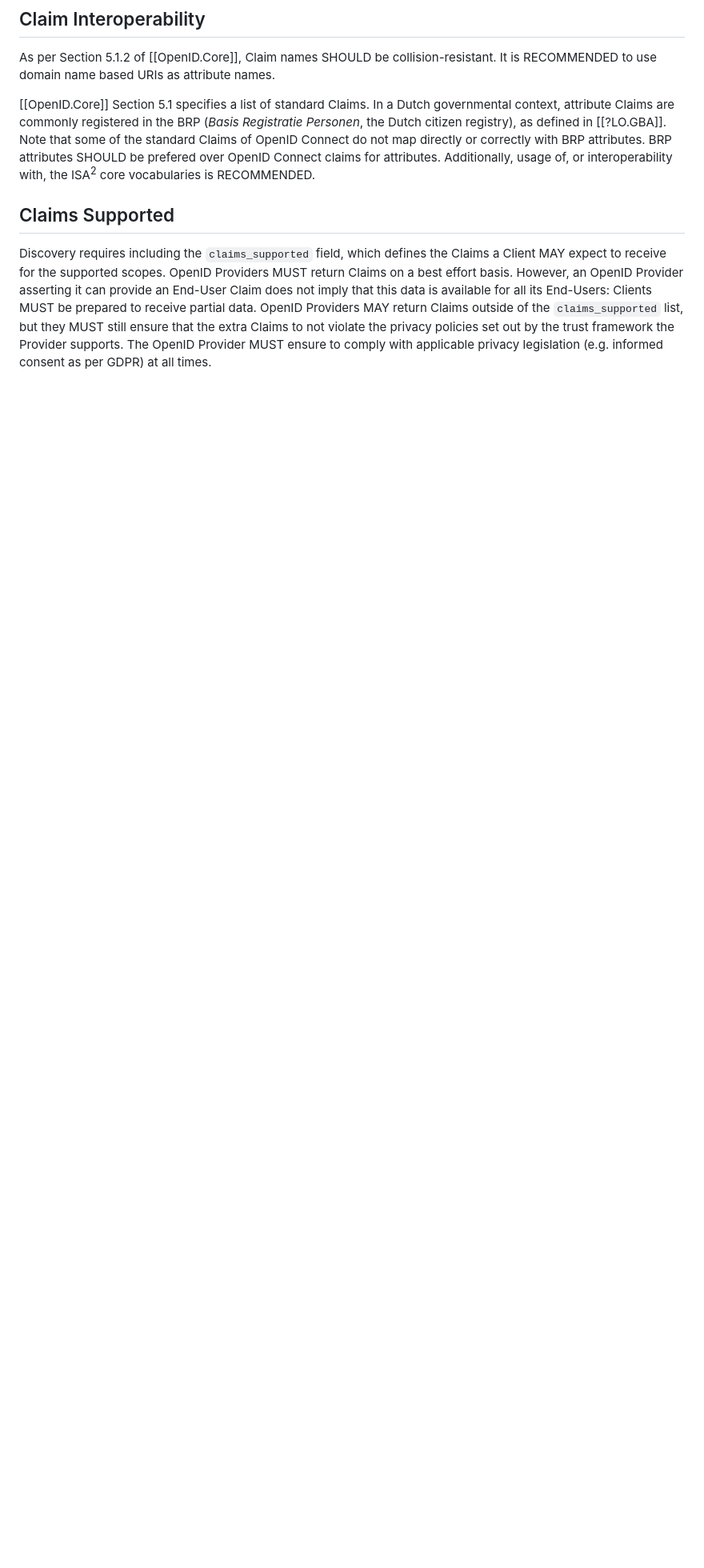
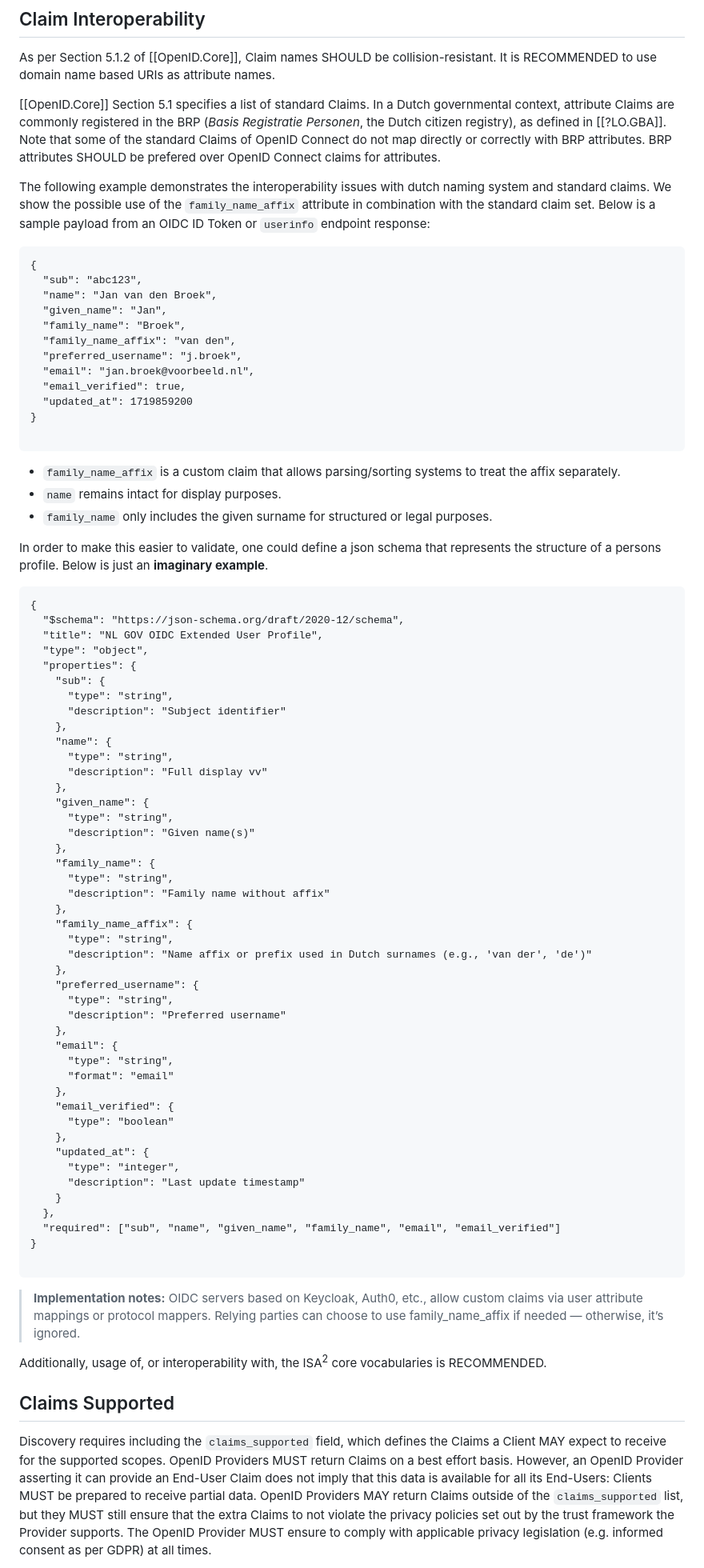
Before and after one commit to Logius-standaarden/OIDC-NLGOV, a Markdown page: UserInfo.md, the part around the change. Shown: that part at 80% size. GitHub-like rendering; blank space fills up the shorter version.

Commit message:
Uitbreiden claim set met voorbeeld tussenvoegsels

```diff
--- a/UserInfo.md
+++ b/UserInfo.md
@@ -7,6 +7,81 @@ The availability, quality and reliability of an individual's identity attributes
 As per Section 5.1.2 of [[OpenID.Core]], Claim names SHOULD be collision-resistant. It is RECOMMENDED to use domain name based URIs as attribute names.
 
 [[OpenID.Core]] Section 5.1 specifies a list of standard Claims. In a Dutch governmental context, attribute Claims are commonly registered in the BRP (_Basis Registratie Personen_, the Dutch citizen registry), as defined in [[?LO.GBA]]. Note that some of the standard Claims of OpenID Connect do not map directly or correctly with BRP attributes. BRP attributes SHOULD be prefered over OpenID Connect claims for attributes.
+
+<aside class="example">
+
+The following example demonstrates the interoperability issues with dutch naming system and standard claims. We show the possible use of the `family_name_affix` attribute in combination with the standard claim set.
+Below is a sample payload from an OIDC ID Token or `userinfo` endpoint response:
+<pre>
+{
+  "sub": "abc123",
+  "name": "Jan van den Broek",
+  "given_name": "Jan",
+  "family_name": "Broek",
+  "family_name_affix": "van den",
+  "preferred_username": "j.broek",
+  "email": "jan.broek@voorbeeld.nl",
+  "email_verified": true,
+  "updated_at": 1719859200
+}
+
+</pre>
+- `family_name_affix` is a custom claim that allows parsing/sorting systems to treat the affix separately.
+- `name` remains intact for display purposes.
+- `family_name` only includes the given surname for structured or legal purposes.
+
+In order to make this easier to validate, one could define a json schema that represents the structure of a persons profile. Below is just an **imaginary example**.
+
+<pre>
+{
+  "$schema": "https://json-schema.org/draft/2020-12/schema",
+  "title": "NL GOV OIDC Extended User Profile",
+  "type": "object",
+  "properties": {
+    "sub": {
+      "type": "string",
+      "description": "Subject identifier"
+    },
+    "name": {
+      "type": "string",
+      "description": "Full display vv"
+    },
+    "given_name": {
+      "type": "string",
+      "description": "Given name(s)"
+    },
+    "family_name": {
+      "type": "string",
+      "description": "Family name without affix"
+    },
+    "family_name_affix": {
+      "type": "string",
+      "description": "Name affix or prefix used in Dutch surnames (e.g., 'van der', 'de')"
+    },
+    "preferred_username": {
+      "type": "string",
+      "description": "Preferred username"
+    },
+    "email": {
+      "type": "string",
+      "format": "email"
+    },
+    "email_verified": {
+      "type": "boolean"
+    },
+    "updated_at": {
+      "type": "integer",
+      "description": "Last update timestamp"
+    }
+  },
+  "required": ["sub", "name", "given_name", "family_name", "email", "email_verified"]
+}
+
+</pre>
+
+> **Implementation notes:** OIDC servers based on Keycloak, Auth0, etc., allow custom claims via user attribute mappings or protocol mappers. Relying parties can choose to use family_name_affix if needed — otherwise, it’s ignored.
+</aside>
+
 Additionally, usage of, or interoperability with, the ISA<sup>2</sup> core vocabularies is RECOMMENDED.
 
 ## Claims Supported
```
